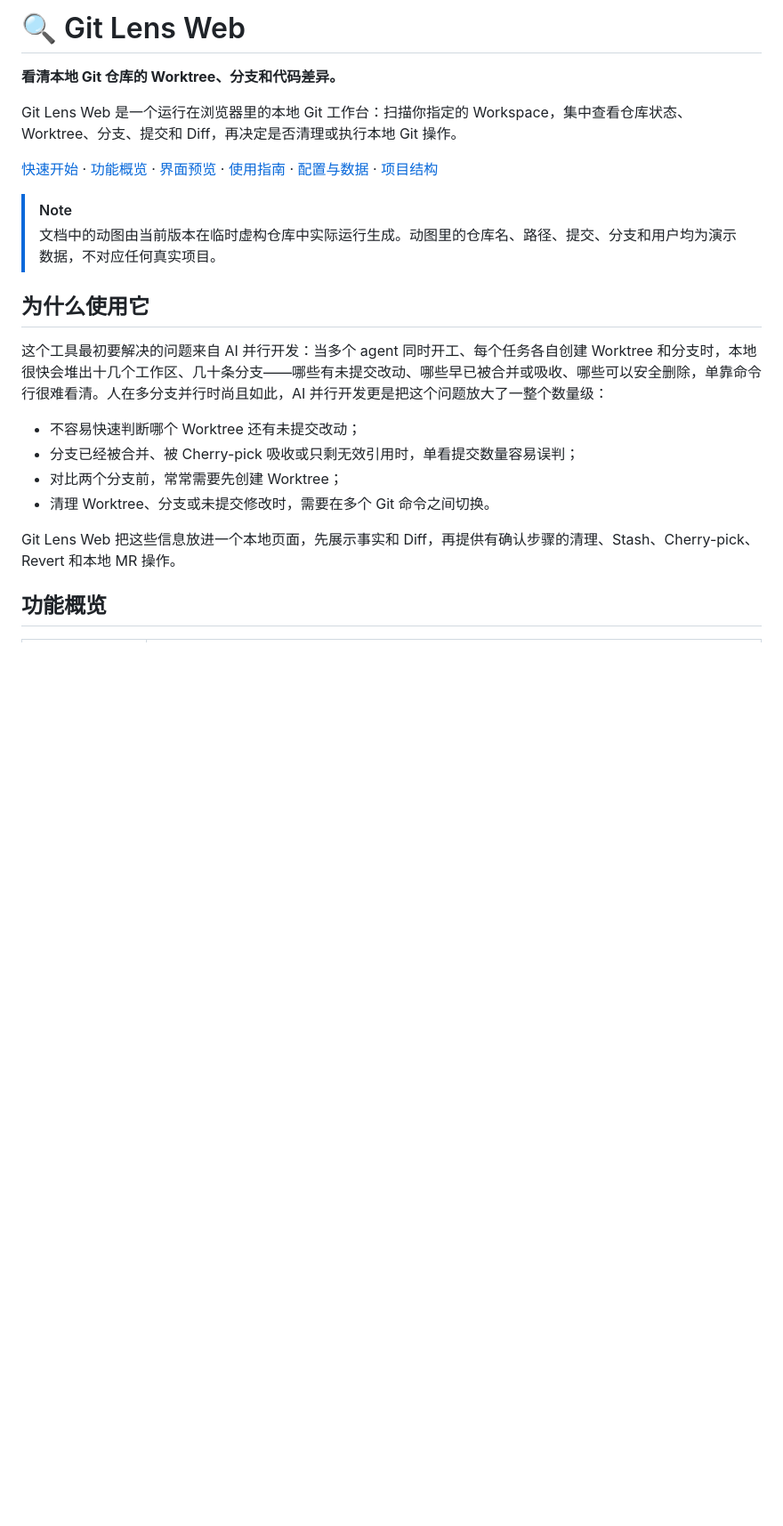
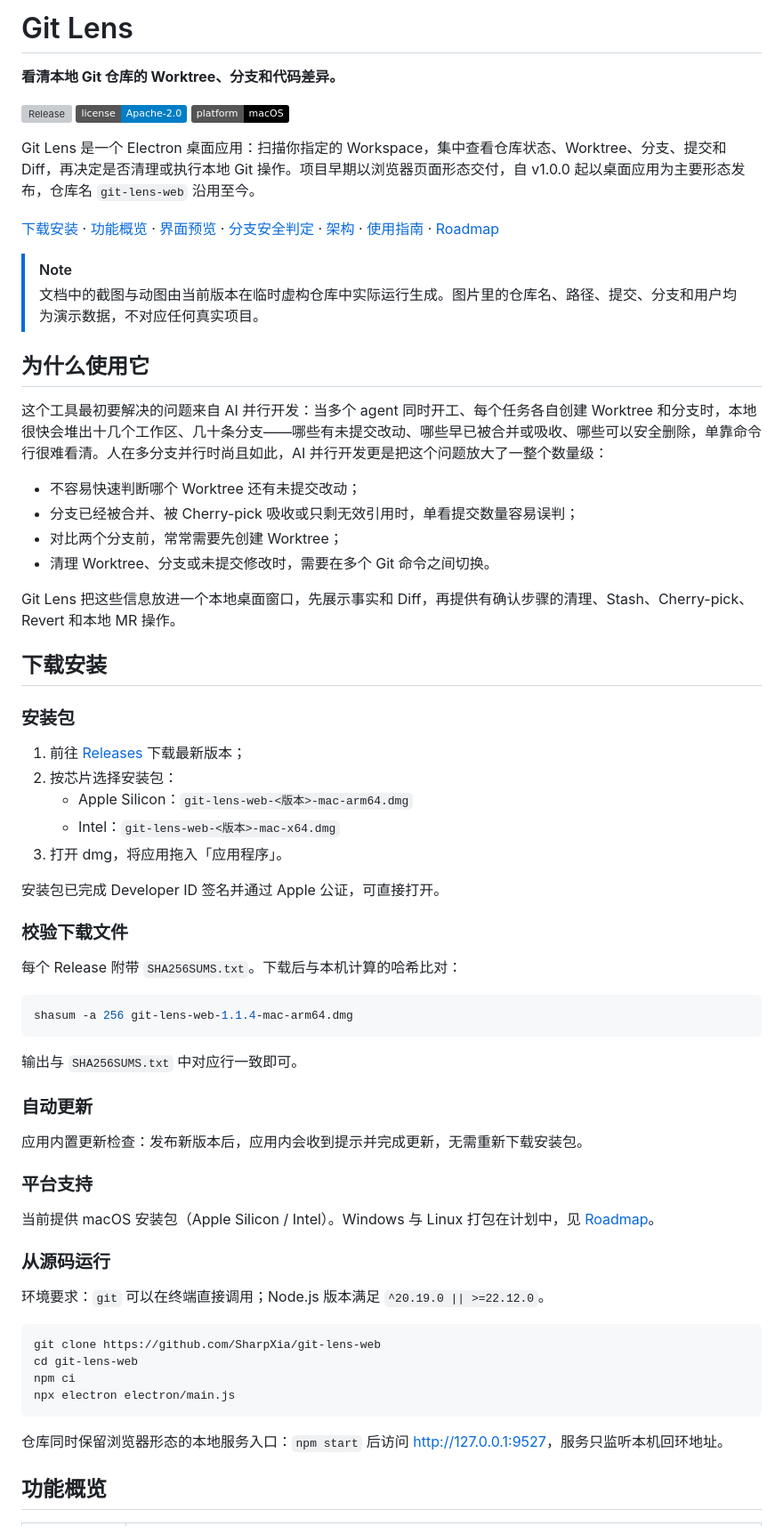
Before and after one commit to SharpXia/git-lens-web, a Markdown page: README.md, the part around one of its changes. Shown at 89% size. GitHub-like rendering; badges without logos; blank space fills up the shorter version; grey boxes are pictures that could not be loaded.

````diff
--- a/README.md
+++ b/README.md
@@ -1,13 +1,17 @@
-# 🔍 Git Lens Web
+# Git Lens
 
 **看清本地 Git 仓库的 Worktree、分支和代码差异。**
 
-Git Lens Web 是一个运行在浏览器里的本地 Git 工作台：扫描你指定的 Workspace，集中查看仓库状态、Worktree、分支、提交和 Diff，再决定是否清理或执行本地 Git 操作。
+[![Release](https://img.shields.io/github/v/release/SharpXia/git-lens-web)](https://github.com/SharpXia/git-lens-web/releases)
+[![License](https://img.shields.io/badge/license-Apache--2.0-blue)](./LICENSE)
+[![Platform](https://img.shields.io/badge/platform-macOS-black?logo=apple&logoColor=white)](https://github.com/SharpXia/git-lens-web/releases)
 
-[快速开始](#快速开始) · [功能概览](#功能概览) · [界面预览](#界面预览) · [使用指南](#使用指南) · [配置与数据](#配置与数据) · [项目结构](#项目结构)
+Git Lens 是一个 Electron 桌面应用：扫描你指定的 Workspace，集中查看仓库状态、Worktree、分支、提交和 Diff，再决定是否清理或执行本地 Git 操作。项目早期以浏览器页面形态交付，自 v1.0.0 起以桌面应用为主要形态发布，仓库名 `git-lens-web` 沿用至今。
+
+[下载安装](#下载安装) · [功能概览](#功能概览) · [界面预览](#界面预览) · [分支安全判定](#分支安全判定) · [架构](#架构) · [使用指南](#使用指南) · [Roadmap](#roadmap)
 
 > [!NOTE]
-> 文档中的动图由当前版本在临时虚构仓库中实际运行生成。动图里的仓库名、路径、提交、分支和用户均为演示数据，不对应任何真实项目。
+> 文档中的截图与动图由当前版本在临时虚构仓库中实际运行生成。图片里的仓库名、路径、提交、分支和用户均为演示数据，不对应任何真实项目。
 
 ## 为什么使用它
 
@@ -18,7 +22,50 @@ Git Lens Web 是一个运行在浏览器里的本地 Git 工作台：扫描你
 - 对比两个分支前，常常需要先创建 Worktree；
 - 清理 Worktree、分支或未提交修改时，需要在多个 Git 命令之间切换。
 
-Git Lens Web 把这些信息放进一个本地页面，先展示事实和 Diff，再提供有确认步骤的清理、Stash、Cherry-pick、Revert 和本地 MR 操作。
+Git Lens 把这些信息放进一个本地桌面窗口，先展示事实和 Diff，再提供有确认步骤的清理、Stash、Cherry-pick、Revert 和本地 MR 操作。
+
+## 下载安装
+
+### 安装包
+
+1. 前往 [Releases](https://github.com/SharpXia/git-lens-web/releases) 下载最新版本；
+2. 按芯片选择安装包：
+   - Apple Silicon：`git-lens-web-<版本>-mac-arm64.dmg`
+   - Intel：`git-lens-web-<版本>-mac-x64.dmg`
+3. 打开 dmg，将应用拖入「应用程序」。
+
+安装包已完成 Developer ID 签名并通过 Apple 公证，可直接打开。
+
+### 校验下载文件
+
+每个 Release 附带 `SHA256SUMS.txt`。下载后与本机计算的哈希比对：
+
+```bash
+shasum -a 256 git-lens-web-1.1.4-mac-arm64.dmg
+```
+
+输出与 `SHA256SUMS.txt` 中对应行一致即可。
+
+### 自动更新
+
+应用内置更新检查：发布新版本后，应用内会收到提示并完成更新，无需重新下载安装包。
+
+### 平台支持
+
+当前提供 macOS 安装包（Apple Silicon / Intel）。Windows 与 Linux 打包在计划中，见 [Roadmap](#roadmap)。
+
+### 从源码运行
+
+环境要求：`git` 可以在终端直接调用；Node.js 版本满足 `^20.19.0 || >=22.12.0`。
+
+```bash
+git clone https://github.com/SharpXia/git-lens-web
+cd git-lens-web
+npm ci
+npx electron electron/main.js
+```
+
+仓库同时保留浏览器形态的本地服务入口：`npm start` 后访问 [http://127.0.0.1:9527](http://127.0.0.1:9527)，服务只监听本机回环地址。
 
 ## 功能概览
 
````
Also changed, not shown: other parts of README.md (+88 -63 lines).
